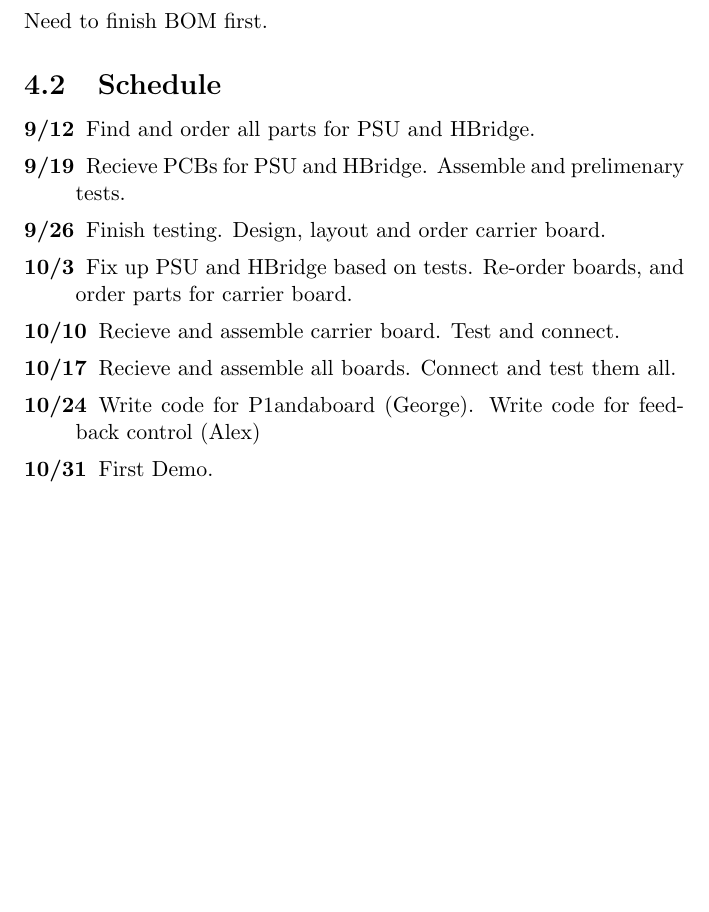
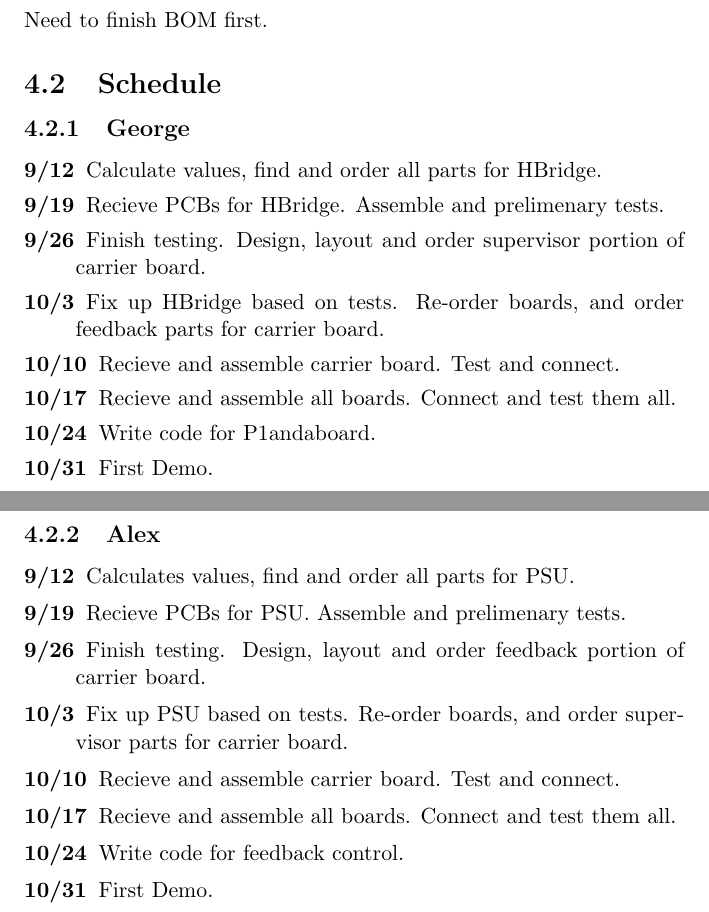
Before and after one commit to shadowpho/Chalk-Bot, a LaTeX document (Docs/Proposal/proposal_big.tex): part of page 9 of 9 before the commit and two parts of pages 9 and 10 of 10 after it, the two joined at a grey line, cut so that both start at the same text, the shorter picture padded with empty space. Compiled offline with pdfLaTeX.

Commit message:
Proposal fixed, 'cept for BOM.

```diff
--- a/Docs/Proposal/proposal_big.tex
+++ b/Docs/Proposal/proposal_big.tex
@@ -3,7 +3,7 @@
 \usepackage{amsmath}
 \usepackage{graphicx}
 \title{ChalkBot}
-\author{George Karavaev\\ Alex Suchko\\ \normalsize Version 0.96}
+\author{George Karavaev\\ Alex Suchko\\ \normalsize Version 0.98}
 
 \begin{document}
   \maketitle
@@ -139,15 +141,26 @@ Features of our product at end of semester include:
  \subsection{Cost}
   Need to finish BOM first.
  \subsection{Schedule}
+ \subsubsection{George}
  \begin{description}
-  \item[9/12] Find and order all parts for PSU and HBridge.
-  \item[9/19] Recieve PCBs for PSU and HBridge. Assemble and prelimenary tests.
-  \item[9/26] Finish testing.  Design, layout and order carrier board.
-  \item[10/3] Fix up PSU and HBridge based on tests. Re-order boards, and order parts for carrier board.
+  \item[9/12] Calculate values, find and order all parts for HBridge.
+  \item[9/19] Recieve PCBs for HBridge. Assemble and prelimenary tests.
+  \item[9/26] Finish testing.  Design, layout and order supervisor portion of carrier board.
+  \item[10/3] Fix up HBridge based on tests. Re-order boards, and order feedback parts for carrier board.
   \item[10/10] Recieve and assemble carrier board. Test and connect.
   \item[10/17] Recieve and assemble all boards. Connect and test them all.
-  \item[10/24] Write code for P1andaboard (George). Write code for feedback control (Alex)
+  \item[10/24] Write code for P1andaboard.
   \item[10/31] First Demo.
 \end{description}
-
+ \subsubsection{Alex}
+ \begin{description}
+  \item[9/12] Calculates values, find and order all parts for PSU.
+  \item[9/19] Recieve PCBs for PSU. Assemble and prelimenary tests.
+  \item[9/26] Finish testing.  Design, layout and order feedback portion of carrier board.
+  \item[10/3] Fix up PSU based on tests. Re-order boards, and order supervisor parts for carrier board.
+  \item[10/10] Recieve and assemble carrier board. Test and connect.
+  \item[10/17] Recieve and assemble all boards. Connect and test them all.
+  \item[10/24] Write code for feedback control.
+  \item[10/31] First Demo.
+\end{description}
  \end{document}
```
Also changed, not shown: Docs/Proposal/proposal_big.tex (10 more changed lines).
